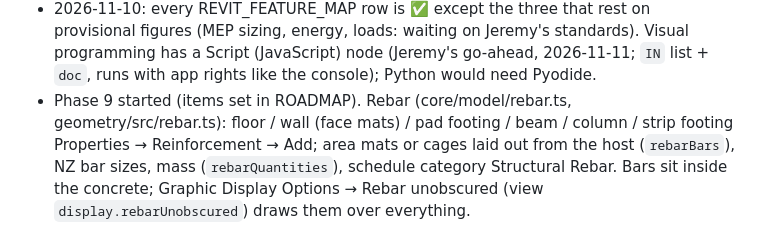
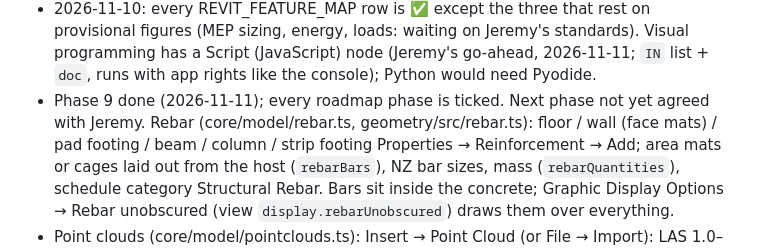
Before and after one commit to jmcareysmith/open-bim, a Markdown page: CLAUDE.md, the part around the change. GitHub-like rendering.

Commit message:
Roadmap: Phase 9 done
Co-Authored-By: Claude Opus 5.5 <noreply@anthropic.com>

```diff
--- a/CLAUDE.md
+++ b/CLAUDE.md
@@ -306,7 +306,7 @@ Owner: Jeremy (NZ, construction/property). Prefers concise communication.
 - 2026-11-10: every REVIT_FEATURE_MAP row is ✅ except the three that rest on provisional figures (MEP sizing,
   energy, loads: waiting on Jeremy's standards). Visual programming has a Script (JavaScript) node (Jeremy's go-ahead,
   2026-11-11; `IN` list + `doc`, runs with app rights like the console); Python would need Pyodide.
-- Phase 9 started (items set in ROADMAP). Rebar (core/model/rebar.ts, geometry/src/rebar.ts): floor / wall (face mats) / pad footing /
+- Phase 9 done (2026-11-11); every roadmap phase is ticked. Next phase not yet agreed with Jeremy. Rebar (core/model/rebar.ts, geometry/src/rebar.ts): floor / wall (face mats) / pad footing /
   beam / column / strip footing Properties → Reinforcement → Add; area mats or cages laid out from the host
   (`rebarBars`), NZ bar sizes, mass (`rebarQuantities`), schedule category Structural Rebar. Bars sit inside the
   concrete; Graphic Display Options → Rebar unobscured (view `display.rebarUnobscured`) draws them over everything.
```
Also changed, not shown: docs/ROADMAP.md (+1 -1 lines).
